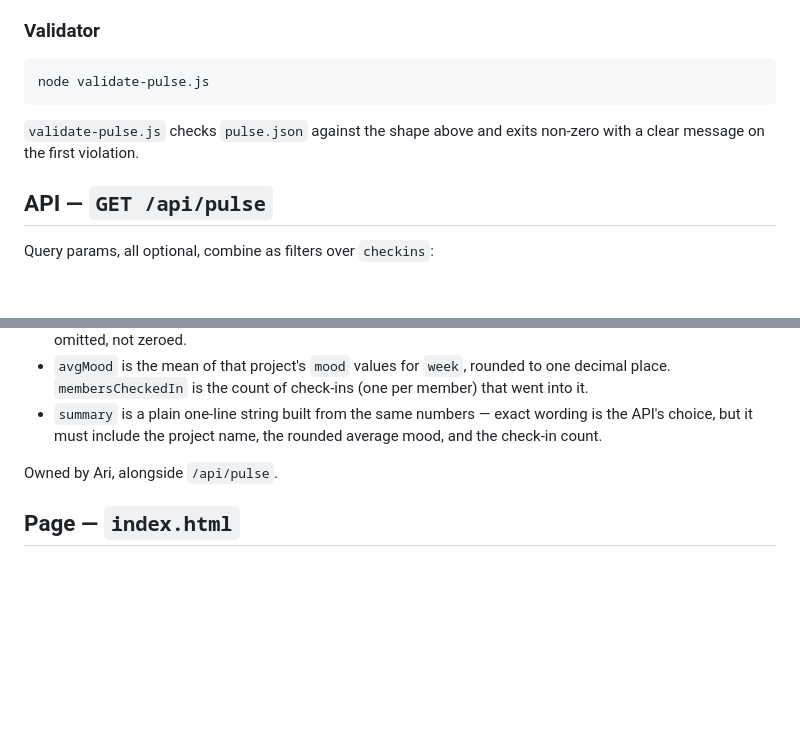
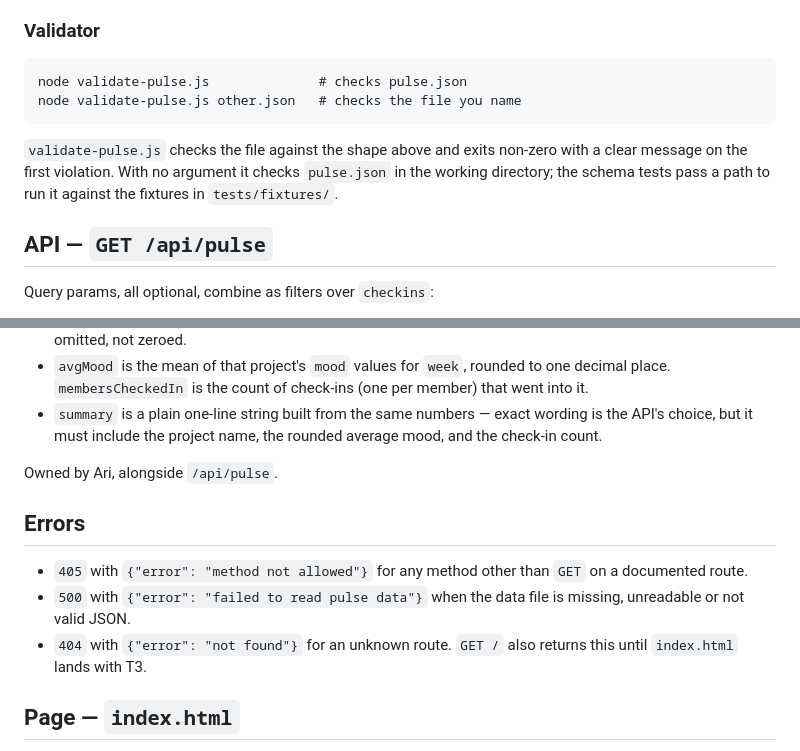
Before and after one commit to gavrielc/team-pulse, a Markdown page: README.md, 2 parts joined by grey strips. Drawn GitHub-style; blank space fills up the shorter version.

Commit message:
Document error responses and the validator's optional path arg (Claude, T5)

````diff
--- a/README.md
+++ b/README.md
@@ -68,11 +68,14 @@ above and exits non-zero with a clear message on the first violation.
 ### Validator
 
 ```
-node validate-pulse.js
+node validate-pulse.js              # checks pulse.json
+node validate-pulse.js other.json   # checks the file you name
 ```
 
-`validate-pulse.js` checks `pulse.json` against the shape above and exits
-non-zero with a clear message on the first violation.
+`validate-pulse.js` checks the file against the shape above and exits
+non-zero with a clear message on the first violation. With no argument it
+checks `pulse.json` in the working directory; the schema tests pass a path
+to run it against the fixtures in `tests/fixtures/`.
 
 ## API — `GET /api/pulse`
 
@@ -137,6 +140,15 @@ Response `200`:
 
 Owned by Ari, alongside `/api/pulse`.
 
+## Errors
+
+- `405` with `{"error": "method not allowed"}` for any method other than
+  `GET` on a documented route.
+- `500` with `{"error": "failed to read pulse data"}` when the data file is
+  missing, unreadable or not valid JSON.
+- `404` with `{"error": "not found"}` for an unknown route. `GET /` also
+  returns this until `index.html` lands with T3.
+
 ## Page — `index.html`
 
 Fetches `/api/pulse` and `/api/digest`; renders a digest section at the top
````
